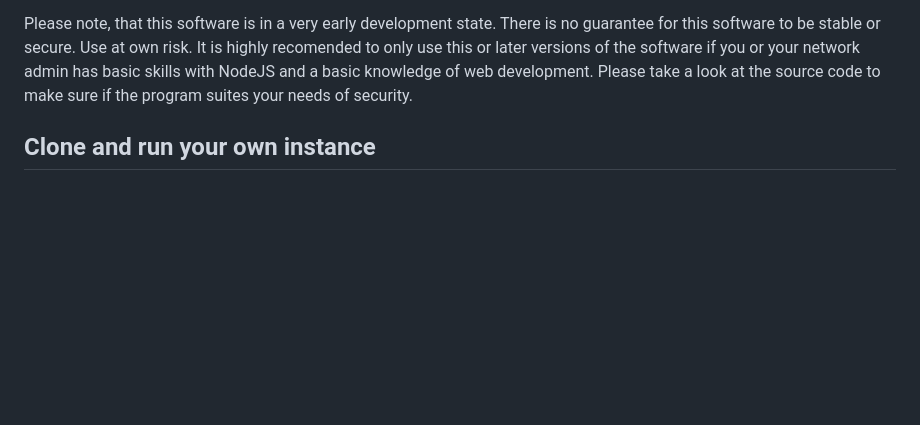
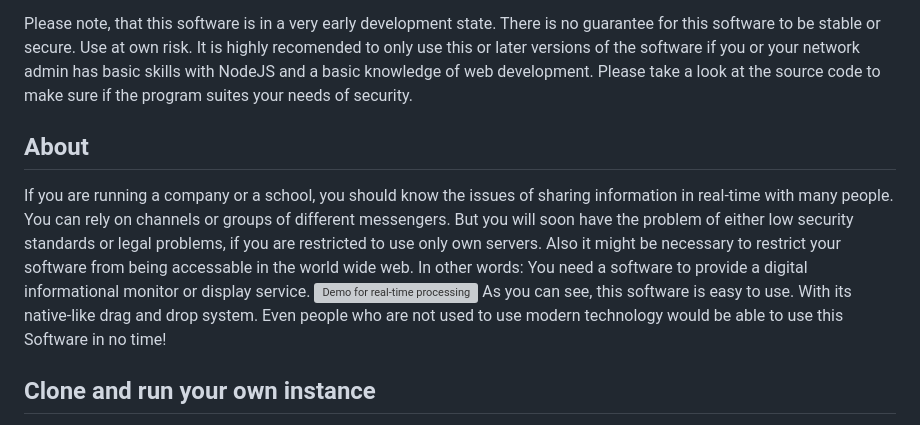
Before and after one commit to SchmueI/DSBLSP, a Markdown page: README.md, the part around the change. Drawn GitHub-style; blank space fills up the shorter version; grey boxes are pictures that could not be loaded.

Commit message:
(TESTING) Readme GIF

```diff
--- a/README.md
+++ b/README.md
@@ -6,6 +6,16 @@ As the development continues, there will be detailed information on how to insta
 
 Please note, that this software is in a very early development state. There is no guarantee for this software to be stable or secure. Use at own risk.
 It is highly recomended to only use this or later versions of the software if you or your network admin has basic skills with NodeJS and a basic knowledge of web development. Please take a look at the source code to make sure if the program suites your needs of security.
+
+## About
+If you are running a company or a school, you should know the issues of sharing information in real-time with many people.
+You can rely on channels or groups of different messengers. But you will soon have the problem of either low security standards
+or legal problems, if you are restricted to use only own servers. Also it might be necessary to restrict your software
+from being accessable in the world wide web. In other words: You need a software to provide a digital informational monitor
+or display service.
+![Demo for real-time processing](https://github.com/SchmueI/DSBLSP/demos/rtp.gif)
+As you can see, this software is easy to use. With its native-like drag and drop system. Even people who are not used to use
+modern technology would be able to use this Software in no time!
 
 ## Clone and run your own instance
 The DSBLSP software was made for the german state school of Pforta (Landesschule Pforta). There might be different reasons to clone and use this server in an own instance.
```
Also changed, not shown: demos/rtp.gif (added).
